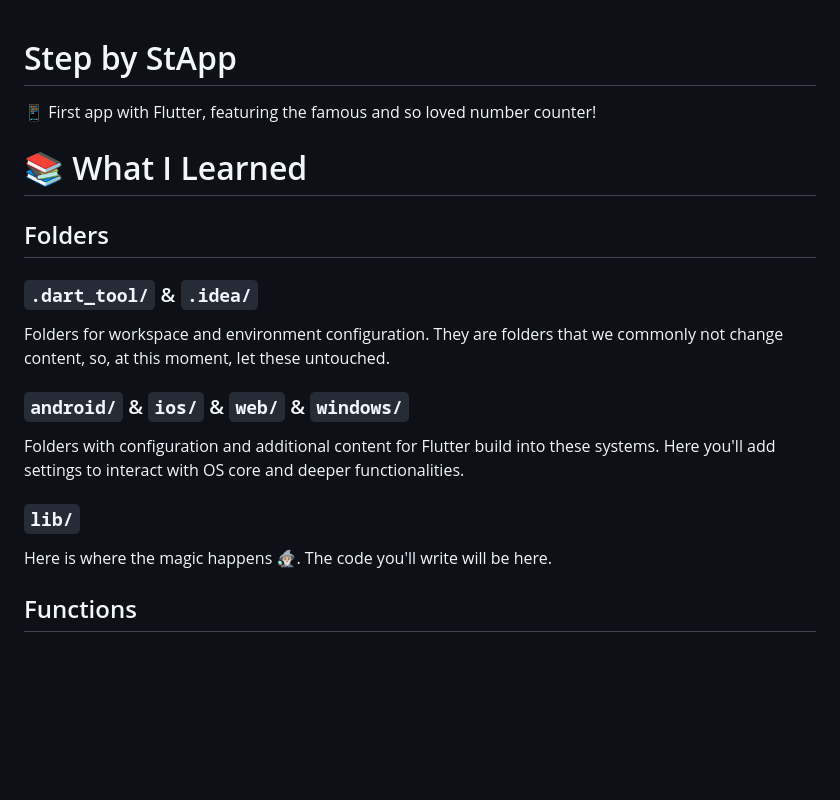
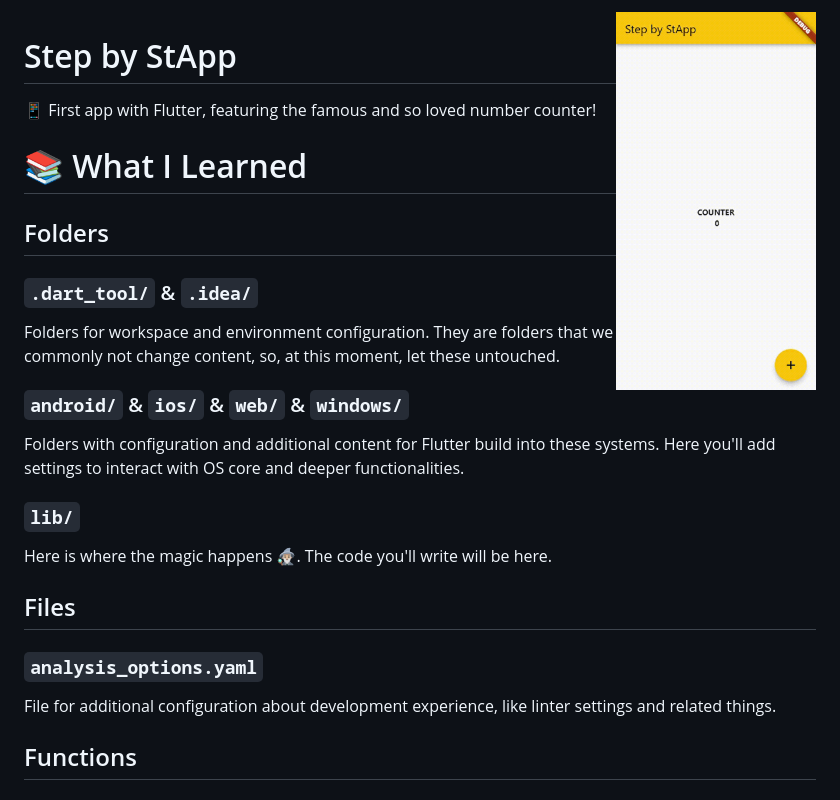
Before and after one commit to cristianprochnow/step-by-stapp, a Markdown page: README.md, the part around the change printed below. Drawn GitHub-style; pictures changed too: .github/demo.gif (added); blank space fills up the shorter version.

```diff
--- a/README.md
+++ b/README.md
@@ -1,3 +1,5 @@
+<img src="./.github/demo.gif" width="200" align="right" />
+
 # Step by StApp
 📱 First app with Flutter, featuring the famous and so loved number counter!
 
@@ -13,6 +15,11 @@ Folders with configuration and additional content for Flutter build into these s
 
 ### `lib/`
 Here is where the magic happens 🧙🏼‍♂️. The code you'll write will be here.
+
+## Files
+
+### `analysis_options.yaml`
+File for additional configuration about development experience, like linter settings and related things.
 
 ## Functions
 
```
Also changed, not shown: other parts of README.md (+39 -0 lines), 3 other files.
